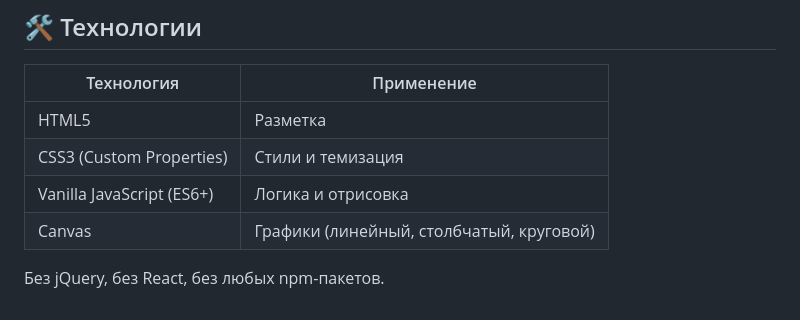
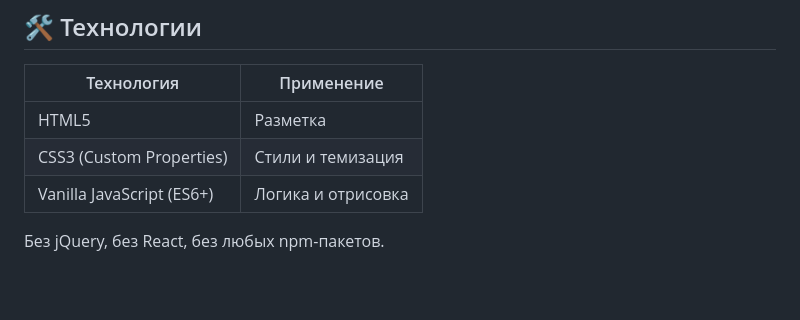
Before and after one commit to isDmitryy/pulse-analytics, a Markdown page: README.md, the part around the change. Drawn GitHub-style; blank space fills up the shorter version.

```diff
--- a/README.md
+++ b/README.md
@@ -106,6 +106,5 @@ npx serve .
 | HTML5 | Разметка |
 | CSS3 (Custom Properties) | Стили и темизация |
 | Vanilla JavaScript (ES6+) | Логика и отрисовка |
-| Canvas | Графики (линейный, столбчатый, круговой) |
 
 Без jQuery, без React, без любых npm-пакетов.
```
